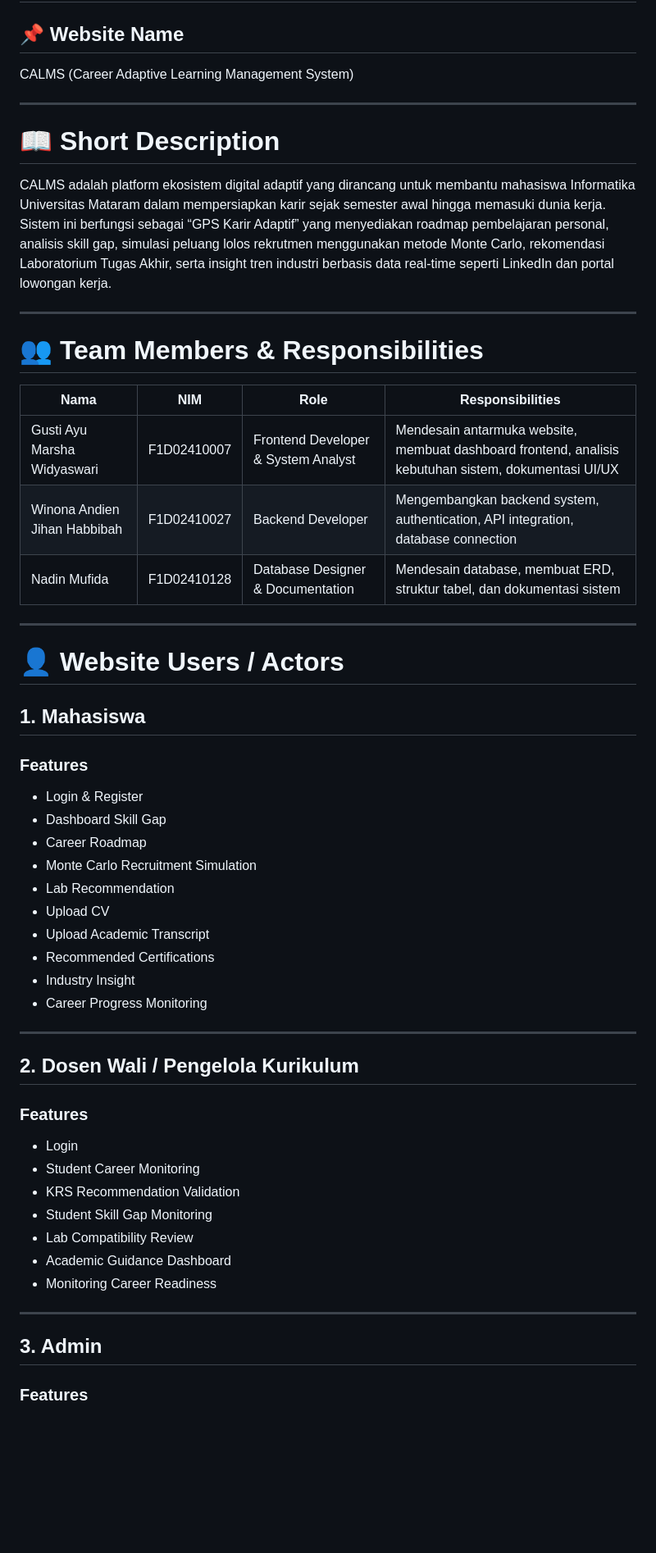
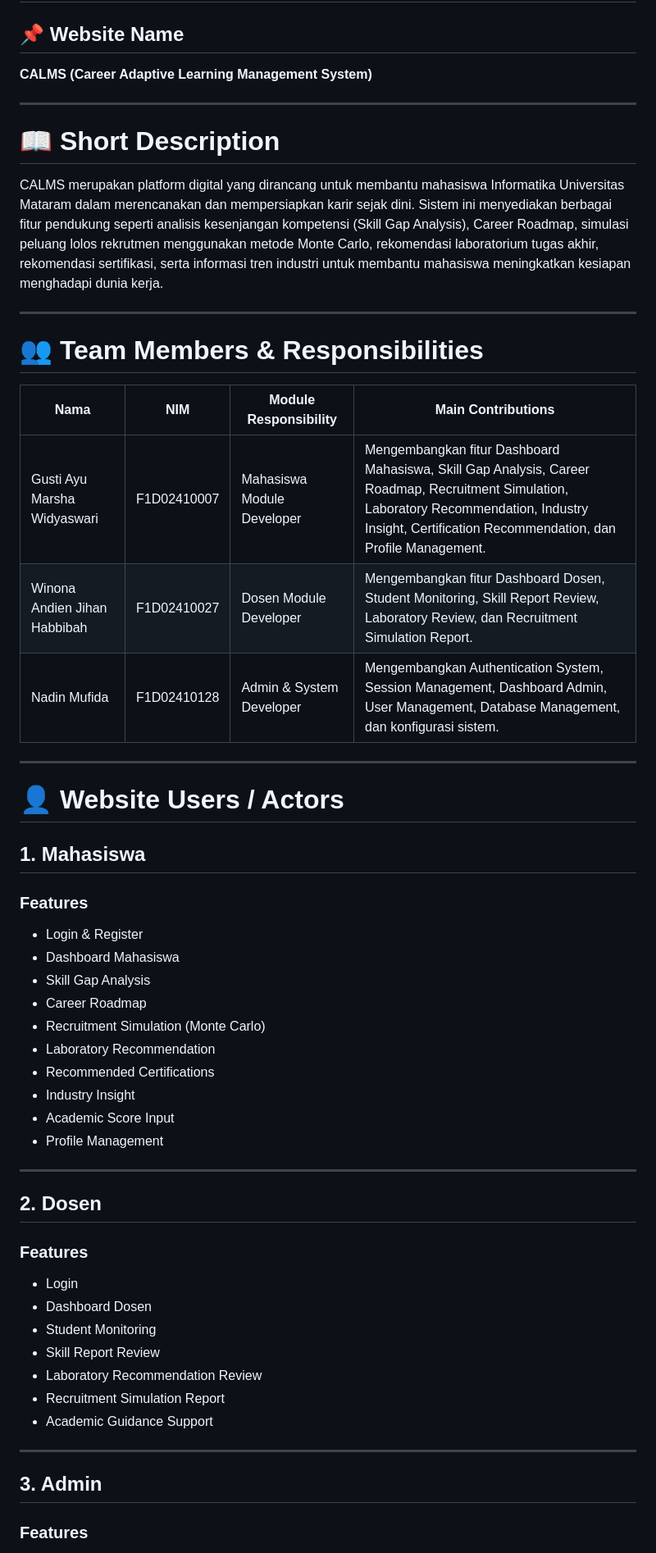
Before and after one commit to ayumarsha141-gif/CALMS, a Markdown page: README.md, the part around one of its changes. Shown at 82% size. GitHub-like rendering; blank space fills up the shorter version.

```diff
--- a/README.md
+++ b/README.md
@@ -1,53 +1,60 @@
 # CALMS — Career Adaptive Learning Management System
 
 ## 📌 Website Name
-CALMS (Career Adaptive Learning Management System)
+
+**CALMS (Career Adaptive Learning Management System)**
 
 ---
 
 # 📖 Short Description
-CALMS adalah platform ekosistem digital adaptif yang dirancang untuk membantu mahasiswa Informatika Universitas Mataram dalam mempersiapkan karir sejak semester awal hingga memasuki dunia kerja. Sistem ini berfungsi sebagai “GPS Karir Adaptif” yang menyediakan roadmap pembelajaran personal, analisis skill gap, simulasi peluang lolos rekrutmen menggunakan metode Monte Carlo, rekomendasi Laboratorium Tugas Akhir, serta insight tren industri berbasis data real-time seperti LinkedIn dan portal lowongan kerja.
+
+CALMS merupakan platform digital yang dirancang untuk membantu mahasiswa Informatika Universitas Mataram dalam merencanakan dan mempersiapkan karir sejak dini. Sistem ini menyediakan berbagai fitur pendukung seperti analisis kesenjangan kompetensi (Skill Gap Analysis), Career Roadmap, simulasi peluang lolos rekrutmen menggunakan metode Monte Carlo, rekomendasi laboratorium tugas akhir, rekomendasi sertifikasi, serta informasi tren industri untuk membantu mahasiswa meningkatkan kesiapan menghadapi dunia kerja.
 
 ---
 
 # 👥 Team Members & Responsibilities
 
-| Nama | NIM | Role | Responsibilities |
-|------|------|------|------|
-| Gusti Ayu Marsha Widyaswari | F1D02410007 | Frontend Developer & System Analyst | Mendesain antarmuka website, membuat dashboard frontend, analisis kebutuhan sistem, dokumentasi UI/UX |
-| Winona Andien Jihan Habbibah | F1D02410027 | Backend Developer | Mengembangkan backend system, authentication, API integration, database connection |
-| Nadin Mufida | F1D02410128 | Database Designer & Documentation | Mendesain database, membuat ERD, struktur tabel, dan dokumentasi sistem |
+| Nama                         | NIM         | Module Responsibility      | Main Contributions                                                                                                                                                                                      |
+| ---------------------------- | ----------- | -------------------------- | ------------------------------------------------------------------------------------------------------------------------------------------------------------------------------------------------------- |
+| Gusti Ayu Marsha Widyaswari  | F1D02410007 | Mahasiswa Module Developer | Mengembangkan fitur Dashboard Mahasiswa, Skill Gap Analysis, Career Roadmap, Recruitment Simulation, Laboratory Recommendation, Industry Insight, Certification Recommendation, dan Profile Management. |
+| Winona Andien Jihan Habbibah | F1D02410027 | Dosen Module Developer     | Mengembangkan fitur Dashboard Dosen, Student Monitoring, Skill Report Review, Laboratory Review, dan Recruitment Simulation Report.                                                                     |
+| Nadin Mufida                 | F1D02410128 | Admin & System Developer   | Mengembangkan Authentication System, Session Management, Dashboard Admin, User Management, Database Management, dan konfigurasi sistem.                                                                 |
 
 ---
 
 # 👤 Website Users / Actors
 
 ## 1. Mahasiswa
+
 ### Features
-- Login & Register
-- Dashboard Skill Gap
-- Career Roadmap
-- Monte Carlo Recruitment Simulation
-- Lab Recommendation
-- Upload CV
-- Upload Academic Transcript
-- Recommended Certifications
-- Industry Insight
-- Career Progress Monitoring
+
+* Login & Register
+* Dashboard Mahasiswa
+* Skill Gap Analysis
+* Career Roadmap
+* Recruitment Simulation (Monte Carlo)
+* Laboratory Recommendation
+* Recommended Certifications
+* Industry Insight
+* Academic Score Input
+* Profile Management
 
 ---
 
-## 2. Dosen Wali / Pengelola Kurikulum
+## 2. Dosen
+
 ### Features
-- Login
-- Student Career Monitoring
-- KRS Recommendation Validation
-- Student Skill Gap Monitoring
-- Lab Compatibility Review
-- Academic Guidance Dashboard
-- Monitoring Career Readiness
+
+* Login
+* Dashboard Dosen
+* Student Monitoring
+* Skill Report Review
+* Laboratory Recommendation Review
+* Recruitment Simulation Report
+* Academic Guidance Support
 
 ---
 
 ## 3. Admin
+
 ### Features
```
Also changed, not shown: other parts of README.md (+198 -96 lines).
